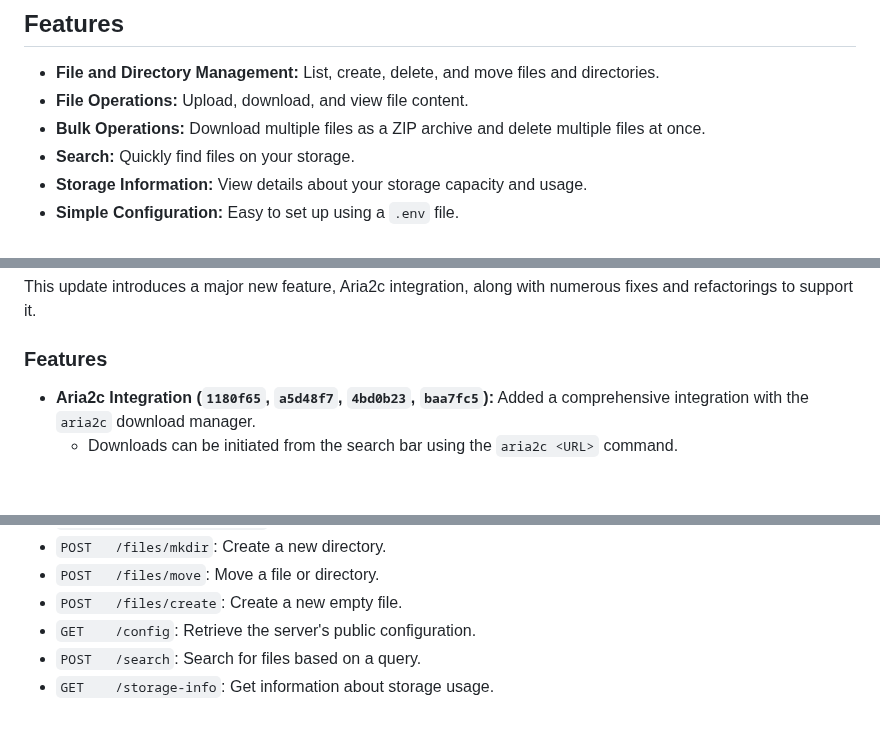
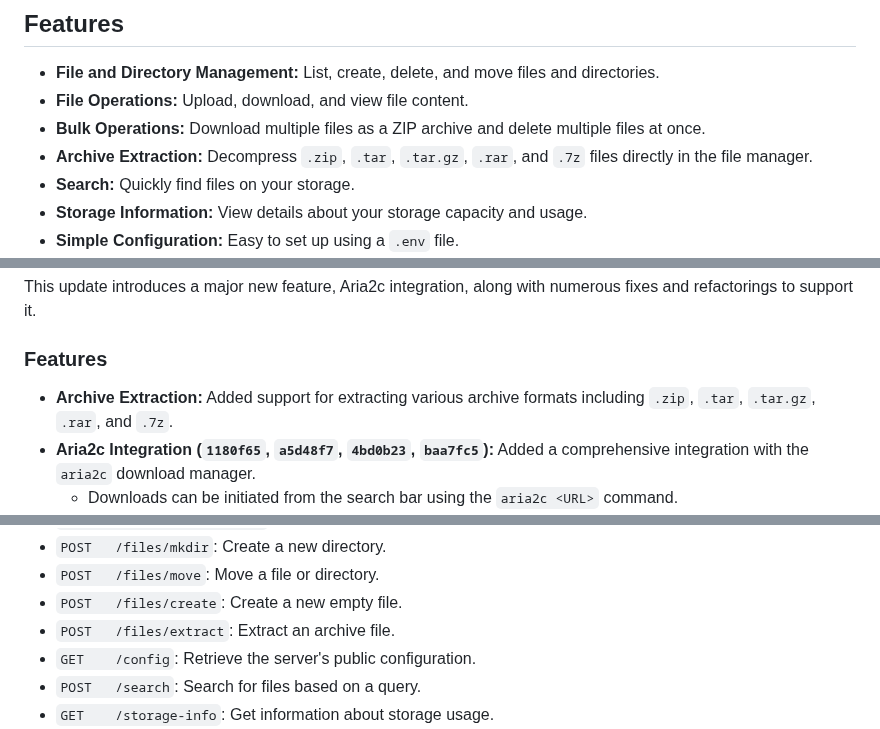
Before and after one commit to haturatu/puremania, a Markdown page: README.md, 3 parts joined by grey strips. Drawn GitHub-style; blank space fills up the shorter version.

Commit message:
update: readme

```diff
--- a/README.md
+++ b/README.md
@@ -57,6 +57,7 @@ That’s enough of my rambling.
 - **File and Directory Management:** List, create, delete, and move files and directories.
 - **File Operations:** Upload, download, and view file content.
 - **Bulk Operations:** Download multiple files as a ZIP archive and delete multiple files at once.
+- **Archive Extraction:** Decompress `.zip`, `.tar`, `.tar.gz`, `.rar`, and `.7z` files directly in the file manager.
 - **Search:** Quickly find files on your storage.
 - **Storage Information:** View details about your storage capacity and usage.
 - **Simple Configuration:** Easy to set up using a `.env` file.
@@ -76,6 +77,7 @@ That’s enough of my rambling.
 This update introduces a major new feature, Aria2c integration, along with numerous fixes and refactorings to support it.
 
 ### Features
+- **Archive Extraction:** Added support for extracting various archive formats including `.zip`, `.tar`, `.tar.gz`, `.rar`, and `.7z`.
 - **Aria2c Integration (`1180f65`, `a5d48f7`, `4bd0b23`, `baa7fc5`):** Added a comprehensive integration with the `aria2c` download manager.
   - Downloads can be initiated from the search bar using the `aria2c <URL>` command.
   - A dedicated page (`/system/aria2c`) allows monitoring and control (pause, resume, cancel) of active, waiting, and stopped downloads.
@@ -330,6 +332,7 @@ Pure Mania exposes the following RESTful API endpoints under the `/api` prefix:
 - `POST   /files/mkdir`: Create a new directory.
 - `POST   /files/move`: Move a file or directory.
 - `POST   /files/create`: Create a new empty file.
+- `POST   /files/extract`: Extract an archive file.
 - `GET    /config`: Retrieve the server's public configuration.
 - `POST   /search`: Search for files based on a query.
 - `GET    /storage-info`: Get information about storage usage.
```
